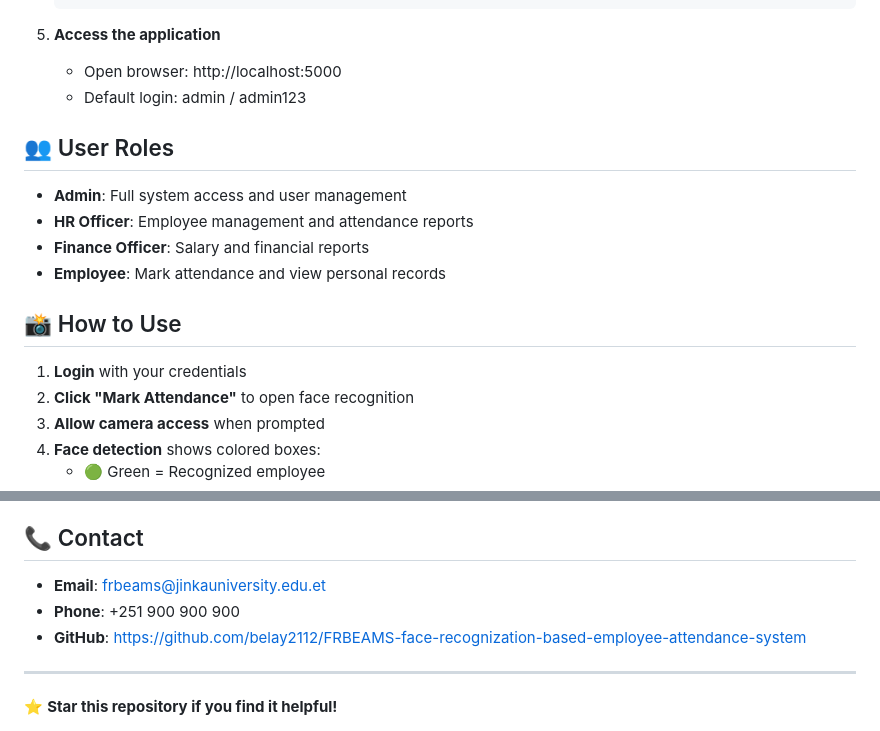
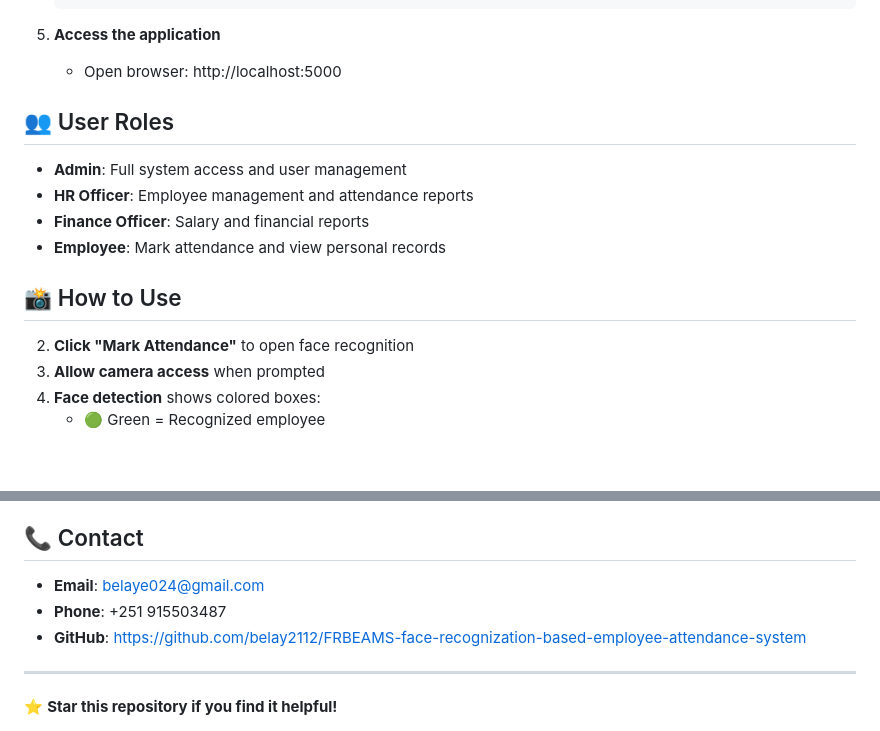
Before and after one commit to belay2112/FRBEAMS-face-recognization-based-employee-attendance-system, a Markdown page: README.md, 2 parts joined by grey strips. Rendered like a GitHub page; blank space fills up the shorter version.

```diff
--- a/README.md
+++ b/README.md
@@ -50,7 +50,6 @@ A modern web application for managing employee attendance using facial recogniti
 
 5. **Access the application**
    - Open browser: http://localhost:5000
-   - Default login: admin / admin123
 
 ## 👥 User Roles
 
@@ -60,8 +59,6 @@ A modern web application for managing employee attendance using facial recogniti
 - **Employee**: Mark attendance and view personal records
 
 ## 📸 How to Use
-
-1. **Login** with your credentials
 2. **Click "Mark Attendance"** to open face recognition
 3. **Allow camera access** when prompted
 4. **Face detection** shows colored boxes:
@@ -110,8 +107,8 @@ Full-stack Developer specializing in facial recognition systems
 
 ## 📞 Contact
 
-- **Email**: frbeams@jinkauniversity.edu.et
-- **Phone**: +251 900 900 900
+- **Email**: belaye024@gmail.com
+- **Phone**: +251 915503487
 - **GitHub**: https://github.com/belay2112/FRBEAMS-face-recognization-based-employee-attendance-system
 
 ---
```
